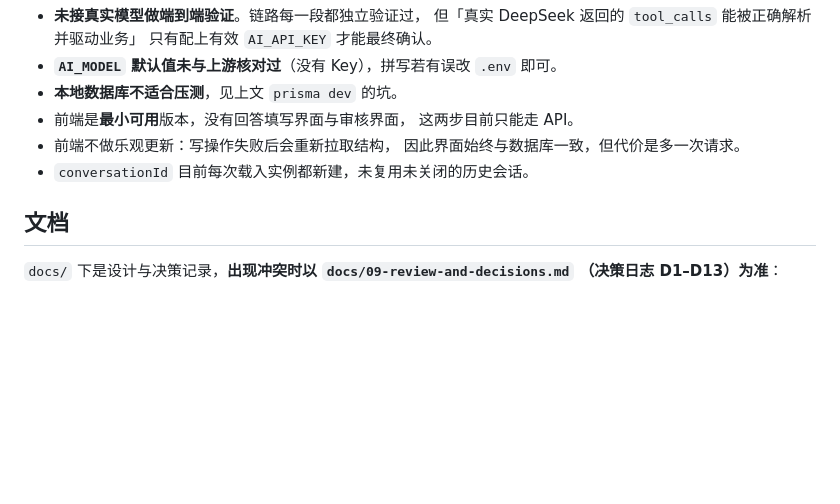
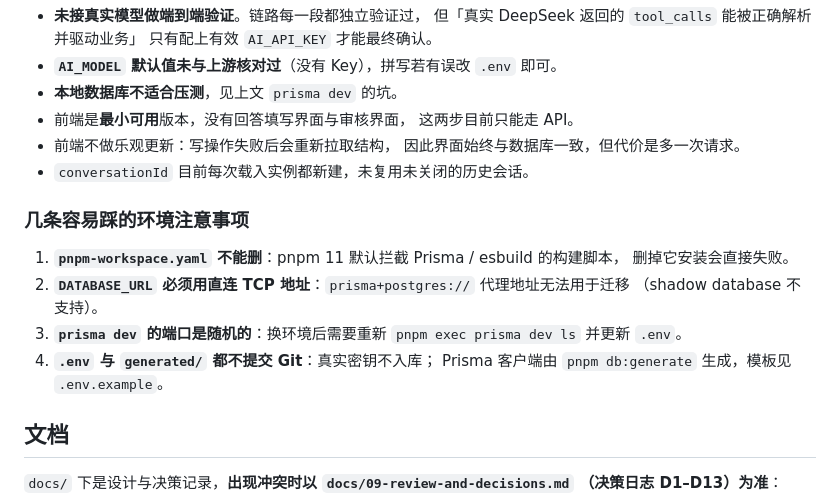
Before and after one commit to ykind5115/Intelligent-questionnaire, a Markdown page: README.md, the part around one of its changes. GitHub-like rendering; blank space fills up the shorter version.

```diff
--- a/README.md
+++ b/README.md
@@ -359,6 +472,17 @@ CI 里用假 Provider 驱动，得到全绿只能证明**评测器与业务链
   因此界面始终与数据库一致，但代价是多一次请求。
 - `conversationId` 目前每次载入实例都新建，未复用未关闭的历史会话。
 
+### 几条容易踩的环境注意事项
+
+1. **`pnpm-workspace.yaml` 不能删**：pnpm 11 默认拦截 Prisma / esbuild 的构建脚本，
+   删掉它安装会直接失败。
+2. **`DATABASE_URL` 必须用直连 TCP 地址**：`prisma+postgres://` 代理地址无法用于迁移
+   （shadow database 不支持）。
+3. **`prisma dev` 的端口是随机的**：换环境后需要重新
+   `pnpm exec prisma dev ls` 并更新 `.env`。
+4. **`.env` 与 `generated/` 都不提交 Git**：真实密钥不入库；
+   Prisma 客户端由 `pnpm db:generate` 生成，模板见 `.env.example`。
+
 ## 文档
 
 `docs/` 下是设计与决策记录，**出现冲突时以 `docs/09-review-and-decisions.md`
```
Also changed, not shown: other parts of README.md (+124 -11 lines).
